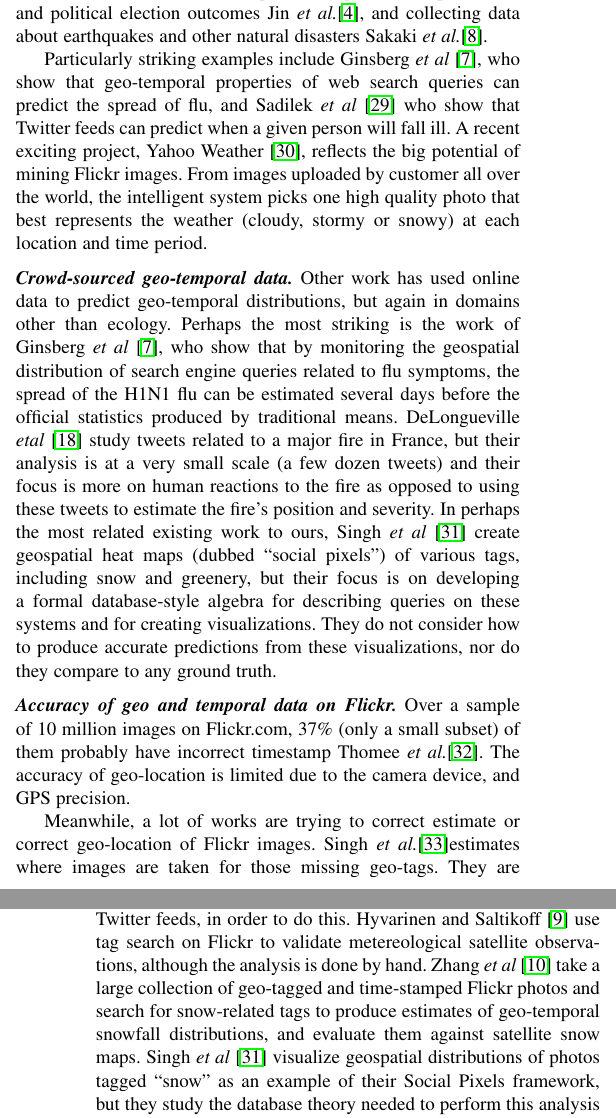
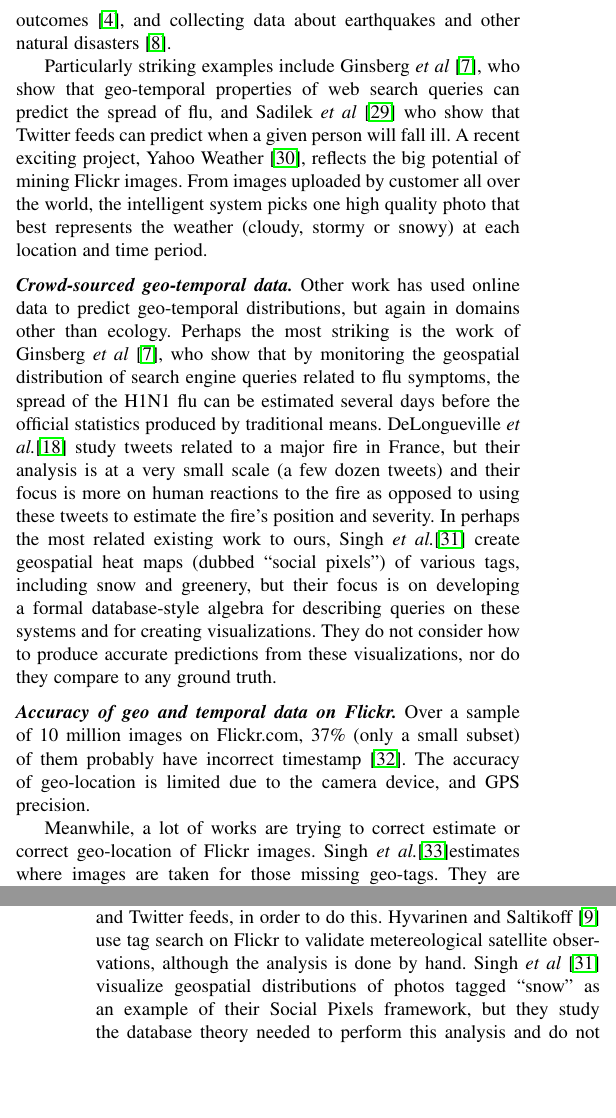
Before and after one commit to wang203/eco_journal, a LaTeX paper (main.tex, which reads related.tex): two parts of the columns of pages 4 and 5 of 14, joined at a grey line, cut at the place of the change, the shorter picture padded with empty space. Compiled offline with pdfLaTeX.

Commit message:
small update of related works

```diff
--- a/related.tex
+++ b/related.tex
@@ -40,11 +39,11 @@ each day for several years.
 Several recent studies have shown the power of social media  for observing
 the world itself, as a special case of `social sensing' Aggarwal\etal~\cite{Aggarwal:2013vh}.
 This work includes using Twitter data to measure collective emotional
-state Golder\etal~\cite{Golder:2011cy} (which, in turn, has found to
-be predictive of stock moves Bollen\etal~\cite{bollen11twitter}),
+state~\cite{Golder:2011cy} (which, in turn, has found to
+be predictive of stock moves~\cite{bollen11twitter}),
 predicting product adoption rates and political election
-outcomes Jin\etal~\cite{jin10prediction}, and collecting data about
-earthquakes and other natural disasters Sakaki\etal~\cite{Sakaki:2010uv}.
+outcomes~\cite{jin10prediction}, and collecting data about
+earthquakes and other natural disasters~\cite{Sakaki:2010uv}.
 
 %Others have tracked the geo-temporal distributions of social media
 %tags, query search terms, and English words in large
@@ -70,12 +69,12 @@ who show that by monitoring the geospatial distribution of search
 engine queries related to flu symptoms, the spread of the H1N1
 flu can be estimated several days before the official statistics produced by traditional
 means.
-DeLongueville \textit{etal}~\cite{delongueville09} study tweets related to a major fire in
+DeLongueville\etal~\cite{delongueville09} study tweets related to a major fire in
 France, but their analysis is at a very small scale (a few dozen
 tweets) and their focus is more on human reactions to the fire as
 opposed to using these tweets to estimate the fire's position and
 severity.  In perhaps the most related existing work to ours,
- Singh \textit{et al}~\cite{singh10socialpixels} create
+Singh\etal~\cite{singh10socialpixels} create
 geospatial heat maps (dubbed ``social pixels'') of various
 tags, including snow and greenery, but their focus is on developing a
 formal database-style algebra for describing queries on these systems
@@ -84,14 +83,13 @@ accurate predictions from these visualizations, nor do they compare to
 any ground truth.
 
 \xhdr{Accuracy of geo and temporal data on Flickr.}
-Over a sample of 10 million images on Flickr.com, 37\% (only a small subset) of them probably have incorrect timestamp Thomee\etal~\cite{thomee2014s}.
+Over a sample of 10 million images on Flickr.com, 37\% (only a small subset) of them probably have incorrect timestamp~\cite{thomee2014s}.
 The accuracy of geo-location is limited due to the camera device, and GPS precision.
 
 Meanwhile, a lot of works are trying to correct estimate or correct geo-location of Flickr images.
 %~\cite{Geo-Clustering of Images With Missing GeoTags}
-Singh\etal~\cite{singh2010geo}estimates where images are taken for those missing geo-tags. They are optimizing a graph clustering problem. Attributes in their graph include textual tags, timestamps and vision content. It is inspired by an earlier work Crandall\etal~\cite{crandall2009mapping}.
+Singh\etal~\cite{singh2010geo}estimates where images are taken for those missing geo-tags. They are optimizing a graph clustering problem. Attributes in their graph include textual tags, timestamps and vision content. It is inspired by an earlier work by Crandall\etal~\cite{crandall2009mapping}.
 %~\cite{Geo-Location Estimation of Flickr Images: SocialWeb Based Enrichment}
-
 
 Timestamp is harder to be accurate due to the same reason of geo-tags and the time-zone problem.
 %In paper %~\cite{Who's Time is it anyway?},
@@ -110,21 +108,21 @@ Existing work has analyzed textual content, including text tags and
 Twitter feeds, in order to do this. Hyvarinen and
 Saltikoff~\cite{meteo} use tag search on Flickr to validate
 metereological satellite observations, although the analysis is done
-by hand. Zhang \textit{et al}~\cite{ecology2012www} take a large
-collection of geo-tagged and time-stamped Flickr photos and search for
-snow-related tags to produce estimates of geo-temporal snowfall
-distributions, and evaluate them against satellite snow maps.
-Singh \textit{et al}~\cite{singh10socialpixels} visualize geospatial
+by hand. Singh \textit{et al}~\cite{singh10socialpixels} visualize geospatial
 distributions of photos tagged ``snow'' as an example of
 their Social Pixels framework, but they study the
 database theory needed to perform this analysis
 and do not consider the prediction problem.
 
 
+%Zhang \textit{et al}~\cite{ecology2012www} take a large collection of geo-tagged and time-stamped Flickr photos and search for snow-related tags to produce estimates of geo-temporal snowfall distributions, and evaluate them against satellite snow maps.
+
+
+
 Few papers have used actual image content
 analysis as we do here. Leung and Newsam~\cite{Leung:2010wa} use scene
 analysis in geo-tagged photos to infer land cover and land use types.
-Murdock \textit{et al}~\cite{murdock} analyze  geo-referenced
+Murdock \textit{et al}~\cite{murdock} analyze geo-referenced
 stationary webcam feeds to estimate cloud cover on a day-by-day
 basis, and then use these estimates to recreate satellite cloud cover
 maps.  Webcams offer a complimentary data source to the social media
@@ -192,8 +186,7 @@ Siagian\etal~\cite{siagian2008comparison}introduces multiple Gist models in scen
 
 %~\cite{Detecting subpixel woody vegetation in digital imagery using two artificial intelligence approaches}
 
-Foschi\etal~\cite{foschi1997detecting} is using man-made mask and neural networks.
-(could be compared with deep learning)
+Foschi\etal~\cite{foschi1997detecting} used man-made mask and neural networks.
 
 %a lot of works use remote sensing
 
```
Also changed, not shown: related.tex (30 more changed lines).
